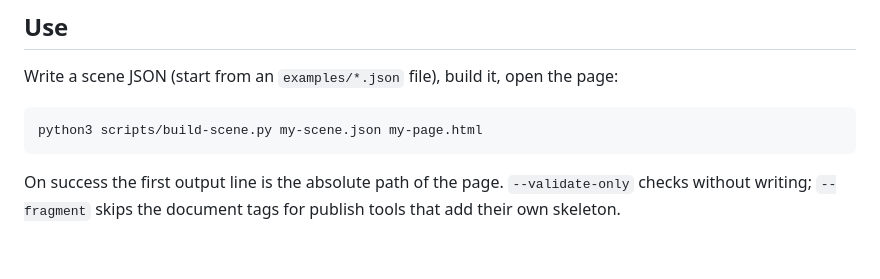
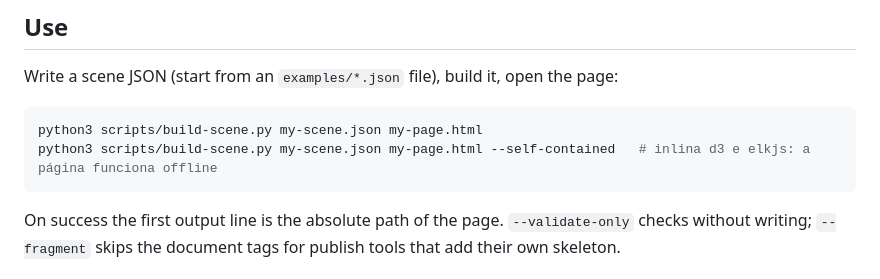
Before and after one commit to EuCaue/visual-thinking, a Markdown page: README.md, the part around the change. GitHub-like rendering; blank space fills up the shorter version.

Commit message:
docs: README gains the self-contained build; formats offline wording fixed

````diff
--- a/README.md
+++ b/README.md
@@ -53,6 +53,7 @@ Write a scene JSON (start from an `examples/*.json` file), build it, open the pa
 
 ```bash
 python3 scripts/build-scene.py my-scene.json my-page.html
+python3 scripts/build-scene.py my-scene.json my-page.html --self-contained   # inlina d3 e elkjs: a página funciona offline
 ```
 
 On success the first output line is the absolute path of the page. `--validate-only` checks without writing; `--fragment` skips the document tags for publish tools that add their own skeleton.
````
Also changed, not shown: formats.md (+1 -1 lines).
